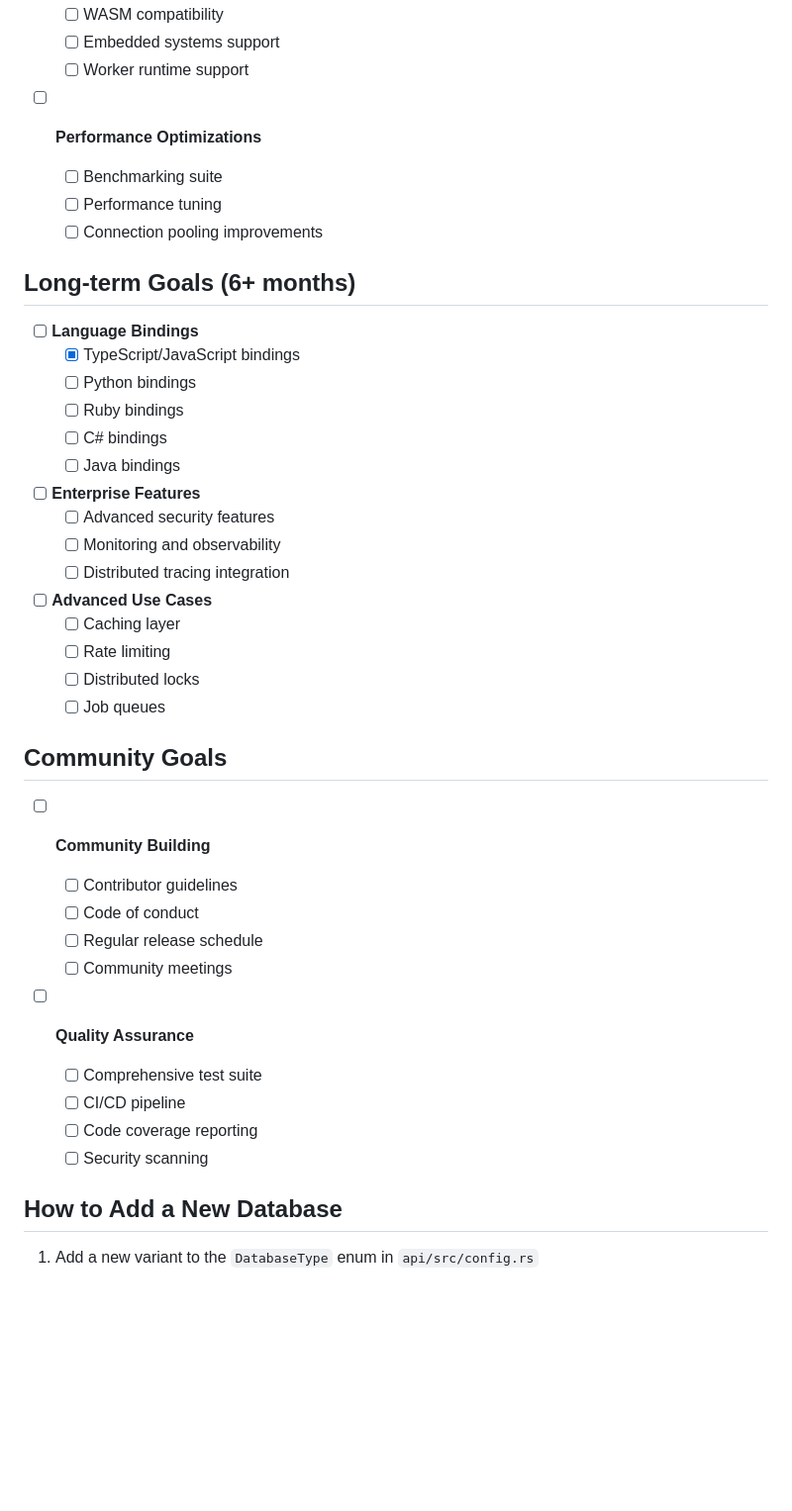
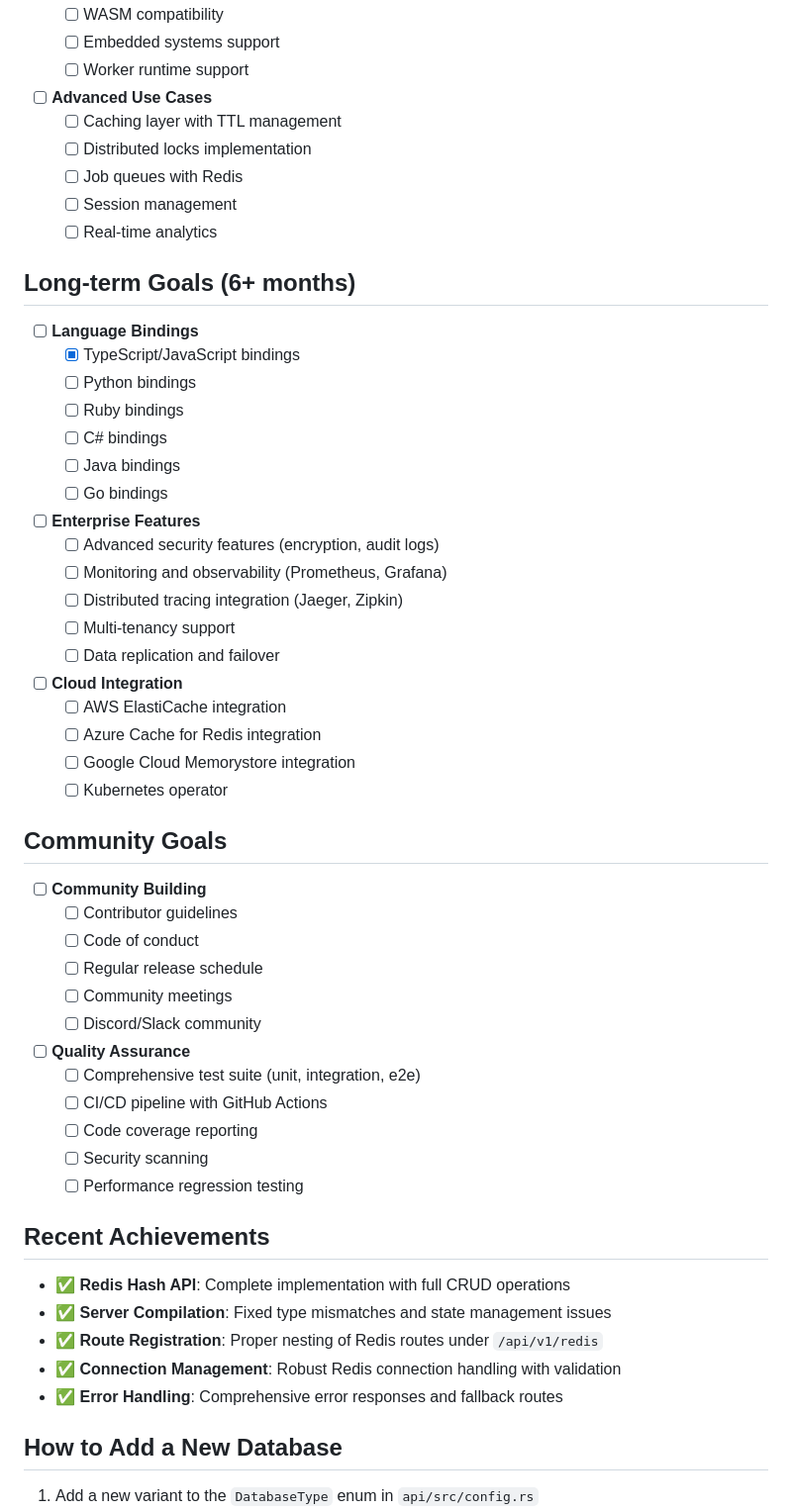
Before and after one commit to effortlesslabs/dbx, a Markdown page: ROADMAP.md, the part around one of its changes. Shown at 99% size. Rendered like a GitHub page; blank space fills up the shorter version.

```diff
--- a/ROADMAP.md
+++ b/ROADMAP.md
@@ -109,11 +116,12 @@ As of now, DBX has implemented:
   - [ ] WASM compatibility
   - [ ] Embedded systems support
   - [ ] Worker runtime support
-
-- [ ] **Performance Optimizations**
-  - [ ] Benchmarking suite
-  - [ ] Performance tuning
-  - [ ] Connection pooling improvements
+- [ ] **Advanced Use Cases**
+  - [ ] Caching layer with TTL management
+  - [ ] Distributed locks implementation
+  - [ ] Job queues with Redis
+  - [ ] Session management
+  - [ ] Real-time analytics
 
 ## Long-term Goals (6+ months)
 
@@ -123,30 +131,41 @@ As of now, DBX has implemented:
   - [ ] Ruby bindings
   - [ ] C# bindings
   - [ ] Java bindings
+  - [ ] Go bindings
 - [ ] **Enterprise Features**
-  - [ ] Advanced security features
-  - [ ] Monitoring and observability
-  - [ ] Distributed tracing integration
-- [ ] **Advanced Use Cases**
-  - [ ] Caching layer
-  - [ ] Rate limiting
-  - [ ] Distributed locks
-  - [ ] Job queues
+  - [ ] Advanced security features (encryption, audit logs)
+  - [ ] Monitoring and observability (Prometheus, Grafana)
+  - [ ] Distributed tracing integration (Jaeger, Zipkin)
+  - [ ] Multi-tenancy support
+  - [ ] Data replication and failover
+- [ ] **Cloud Integration**
+  - [ ] AWS ElastiCache integration
+  - [ ] Azure Cache for Redis integration
+  - [ ] Google Cloud Memorystore integration
+  - [ ] Kubernetes operator
 
 ## Community Goals
 
 - [ ] **Community Building**
-
   - [ ] Contributor guidelines
   - [ ] Code of conduct
   - [ ] Regular release schedule
   - [ ] Community meetings
-
+  - [ ] Discord/Slack community
 - [ ] **Quality Assurance**
-  - [ ] Comprehensive test suite
-  - [ ] CI/CD pipeline
+  - [ ] Comprehensive test suite (unit, integration, e2e)
+  - [ ] CI/CD pipeline with GitHub Actions
   - [ ] Code coverage reporting
   - [ ] Security scanning
+  - [ ] Performance regression testing
+
+## Recent Achievements
+
+- ✅ **Redis Hash API**: Complete implementation with full CRUD operations
+- ✅ **Server Compilation**: Fixed type mismatches and state management issues
+- ✅ **Route Registration**: Proper nesting of Redis routes under `/api/v1/redis`
+- ✅ **Connection Management**: Robust Redis connection handling with validation
+- ✅ **Error Handling**: Comprehensive error responses and fallback routes
 
 ## How to Add a New Database
 
```
Also changed, not shown: other parts of ROADMAP.md (+66 -51 lines).
